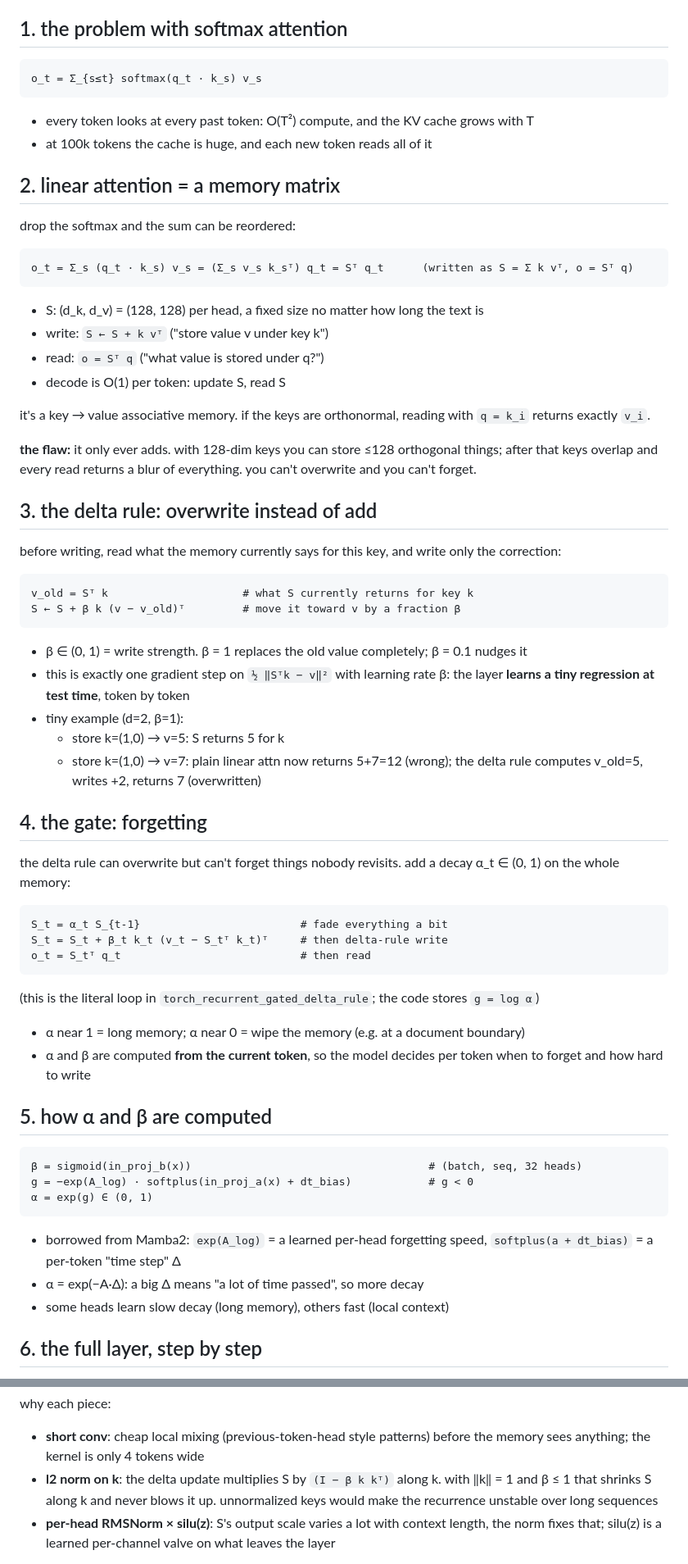
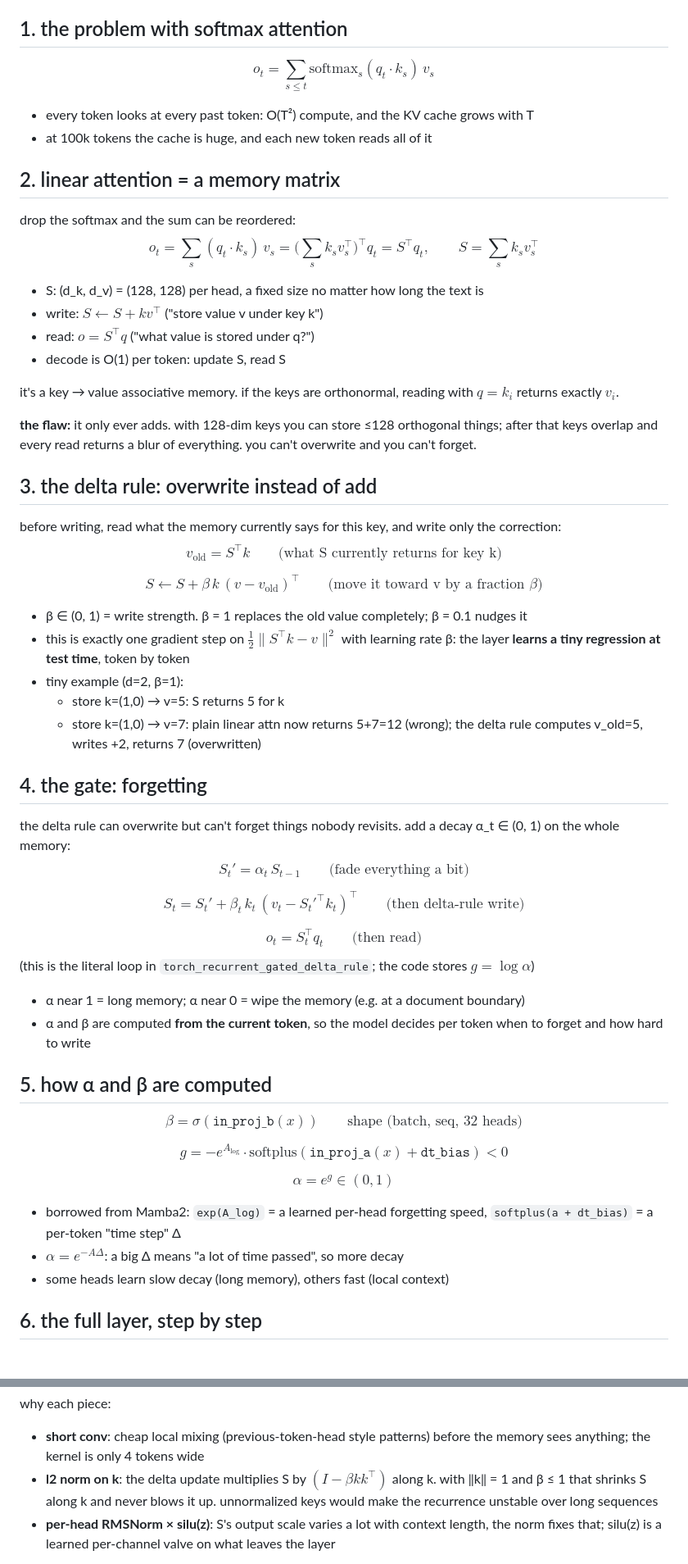
Before and after one commit to MINDOLOGY-AI/MINDOLOGY, a Markdown page: writing/algorithms/GatedDeltaNet.md, 2 parts joined by grey strips. Shown at 82% size. Rendered like a GitHub page.

Commit message:
doc: gated deltanet math as latex
Co-Authored-By: Claude Opus 5.5 <noreply@anthropic.com>
Claude-Session: https://claude.ai/code/session_0128bCWqMUULrnDAcxB4KWxA

````diff
--- a/writing/algorithms/GatedDeltaNet.md
+++ b/writing/algorithms/GatedDeltaNet.md
@@ -11,36 +11,31 @@ papers: DeltaNet (Yang et al. 2024, "Parallelizing Linear Transformers with the
 
 ## 1. the problem with softmax attention
 
-```
-o_t = Σ_{s≤t} softmax(q_t · k_s) v_s
-```
+$$o_t = \sum_{s \le t} \mathrm{softmax}_s(q_t \cdot k_s)\, v_s$$
 - every token looks at every past token: O(T²) compute, and the KV cache grows with T
 - at 100k tokens the cache is huge, and each new token reads all of it
 
 ## 2. linear attention = a memory matrix
 
 drop the softmax and the sum can be reordered:
-```
-o_t = Σ_s (q_t · k_s) v_s = (Σ_s v_s k_sᵀ) q_t = Sᵀ q_t      (written as S = Σ k vᵀ, o = Sᵀ q)
-```
+$$o_t = \sum_s (q_t \cdot k_s)\, v_s = \Big(\sum_s k_s v_s^\top\Big)^{\!\top} q_t = S^\top q_t, \qquad S = \sum_s k_s v_s^\top$$
 - S: (d_k, d_v) = (128, 128) per head, a fixed size no matter how long the text is
-- write: `S ← S + k vᵀ`  ("store value v under key k")
-- read: `o = Sᵀ q`  ("what value is stored under q?")
+- write: $S \leftarrow S + k v^\top$ ("store value v under key k")
+- read: $o = S^\top q$ ("what value is stored under q?")
 - decode is O(1) per token: update S, read S
 
-it's a key → value associative memory. if the keys are orthonormal, reading with `q = k_i` returns exactly `v_i`.
+it's a key → value associative memory. if the keys are orthonormal, reading with $q = k_i$ returns exactly $v_i$.
 
 **the flaw:** it only ever adds. with 128-dim keys you can store ≤128 orthogonal things; after that keys overlap and every read returns a blur of everything. you can't overwrite and you can't forget.
 
 ## 3. the delta rule: overwrite instead of add
 
 before writing, read what the memory currently says for this key, and write only the correction:
-```
-v_old = Sᵀ k                     # what S currently returns for key k
-S ← S + β k (v − v_old)ᵀ         # move it toward v by a fraction β
-```
+$$v_{\text{old}} = S^\top k \qquad \text{(what S currently returns for key k)}$$
+
+$$S \leftarrow S + \beta\, k\, (v - v_{\text{old}})^\top \qquad \text{(move it toward v by a fraction } \beta\text{)}$$
 - β ∈ (0, 1) = write strength. β = 1 replaces the old value completely; β = 0.1 nudges it
-- this is exactly one gradient step on `½ ‖Sᵀk − v‖²` with learning rate β: the layer **learns a tiny regression at test time**, token by token
+- this is exactly one gradient step on $\tfrac12 \lVert S^\top k - v \rVert^2$ with learning rate β: the layer **learns a tiny regression at test time**, token by token
 - tiny example (d=2, β=1):
   - store k=(1,0) → v=5: S returns 5 for k
   - store k=(1,0) → v=7: plain linear attn now returns 5+7=12 (wrong); the delta rule computes v_old=5, writes +2, returns 7 (overwritten)
@@ -48,25 +43,25 @@ S ← S + β k (v − v_old)ᵀ         # move it toward v by a fraction β
 ## 4. the gate: forgetting
 
 the delta rule can overwrite but can't forget things nobody revisits. add a decay α_t ∈ (0, 1) on the whole memory:
-```
-S_t = α_t S_{t-1}                         # fade everything a bit
-S_t = S_t + β_t k_t (v_t − S_tᵀ k_t)ᵀ     # then delta-rule write
-o_t = S_tᵀ q_t                            # then read
-```
-(this is the literal loop in `torch_recurrent_gated_delta_rule`; the code stores `g = log α`)
+$$S_t' = \alpha_t\, S_{t-1} \qquad \text{(fade everything a bit)}$$
+
+$$S_t = S_t' + \beta_t\, k_t\, (v_t - S_t'^{\top} k_t)^\top \qquad \text{(then delta-rule write)}$$
+
+$$o_t = S_t^\top q_t \qquad \text{(then read)}$$
+(this is the literal loop in `torch_recurrent_gated_delta_rule`; the code stores $g = \log \alpha$)
 
 - α near 1 = long memory; α near 0 = wipe the memory (e.g. at a document boundary)
 - α and β are computed **from the current token**, so the model decides per token when to forget and how hard to write
 
 ## 5. how α and β are computed
 
-```
-β = sigmoid(in_proj_b(x))                                     # (batch, seq, 32 heads)
-g = −exp(A_log) · softplus(in_proj_a(x) + dt_bias)            # g < 0
-α = exp(g) ∈ (0, 1)
-```
+$$\beta = \sigma(\texttt{in\_proj\_b}(x)) \qquad \text{shape (batch, seq, 32 heads)}$$
+
+$$g = -e^{A_{\log}} \cdot \mathrm{softplus}(\texttt{in\_proj\_a}(x) + \texttt{dt\_bias}) < 0$$
+
+$$\alpha = e^{g} \in (0, 1)$$
 - borrowed from Mamba2: `exp(A_log)` = a learned per-head forgetting speed, `softplus(a + dt_bias)` = a per-token "time step" Δ
-- α = exp(−A·Δ): a big Δ means "a lot of time passed", so more decay
+- $\alpha = e^{-A \Delta}$: a big Δ means "a lot of time passed", so more decay
 - some heads learn slow decay (long memory), others fast (local context)
 
 ## 6. the full layer, step by step
@@ -87,7 +82,7 @@ numbers for Qwen3.5-4B: hidden 2560, 16 key heads, 32 value heads, head dim 128,
 
 why each piece:
 - **short conv**: cheap local mixing (previous-token-head style patterns) before the memory sees anything; the kernel is only 4 tokens wide
-- **l2 norm on k**: the delta update multiplies S by `(I − β k kᵀ)` along k. with ‖k‖ = 1 and β ≤ 1 that shrinks S along k and never blows it up. unnormalized keys would make the recurrence unstable over long sequences
+- **l2 norm on k**: the delta update multiplies S by $(I - \beta k k^\top)$ along k. with ‖k‖ = 1 and β ≤ 1 that shrinks S along k and never blows it up. unnormalized keys would make the recurrence unstable over long sequences
 - **per-head RMSNorm × silu(z)**: S's output scale varies a lot with context length, the norm fixes that; silu(z) is a learned per-channel valve on what leaves the layer
 
 memory per layer: 32 heads × 128 × 128 = 524k numbers, constant. full attention at 100k tokens would cache 100k × (k + v) per head instead.
````
Also changed, not shown: other parts of writing/algorithms/GatedDeltaNet.md (+4 -4 lines).
